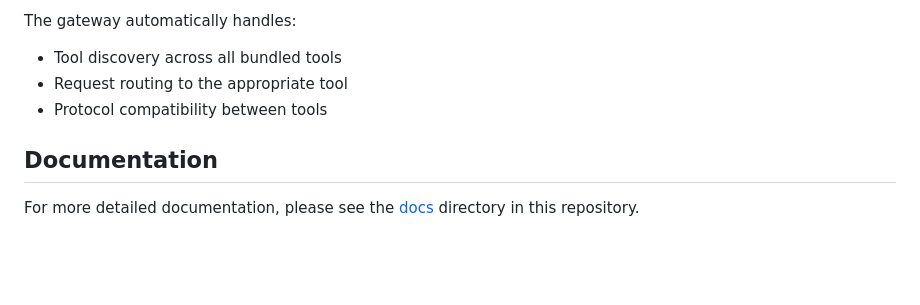
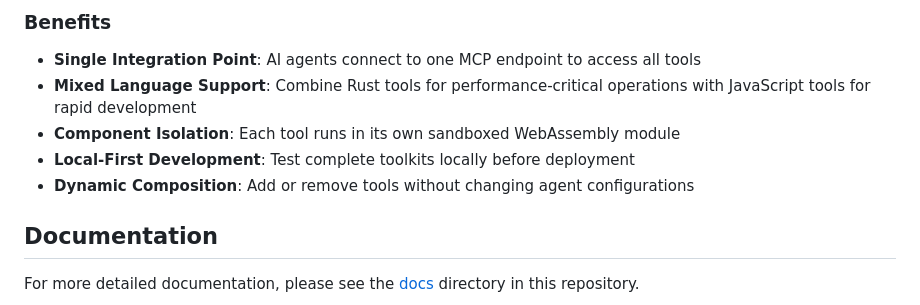
Before and after one commit to fastertools/ftl, a Markdown page: README.md, the part around the change printed below. Drawn GitHub-style; blank space fills up the shorter version.

````diff
--- a/README.md
+++ b/README.md
@@ -186,9 +219,12 @@ ftl toolkit deploy my-toolkit
 ```
 
-The gateway automatically handles:
-- Tool discovery across all bundled tools
-- Request routing to the appropriate tool
-- Protocol compatibility between tools
+### Benefits
+
+- **Single Integration Point**: AI agents connect to one MCP endpoint to access all tools
+- **Mixed Language Support**: Combine Rust tools for performance-critical operations with JavaScript tools for rapid development
+- **Component Isolation**: Each tool runs in its own sandboxed WebAssembly module
+- **Local-First Development**: Test complete toolkits locally before deployment
+- **Dynamic Composition**: Add or remove tools without changing agent configurations
 
 ## Documentation
 
````
Also changed, not shown: other parts of README.md (+44 -11 lines), docs/architecture.md (+1 -1 lines).
